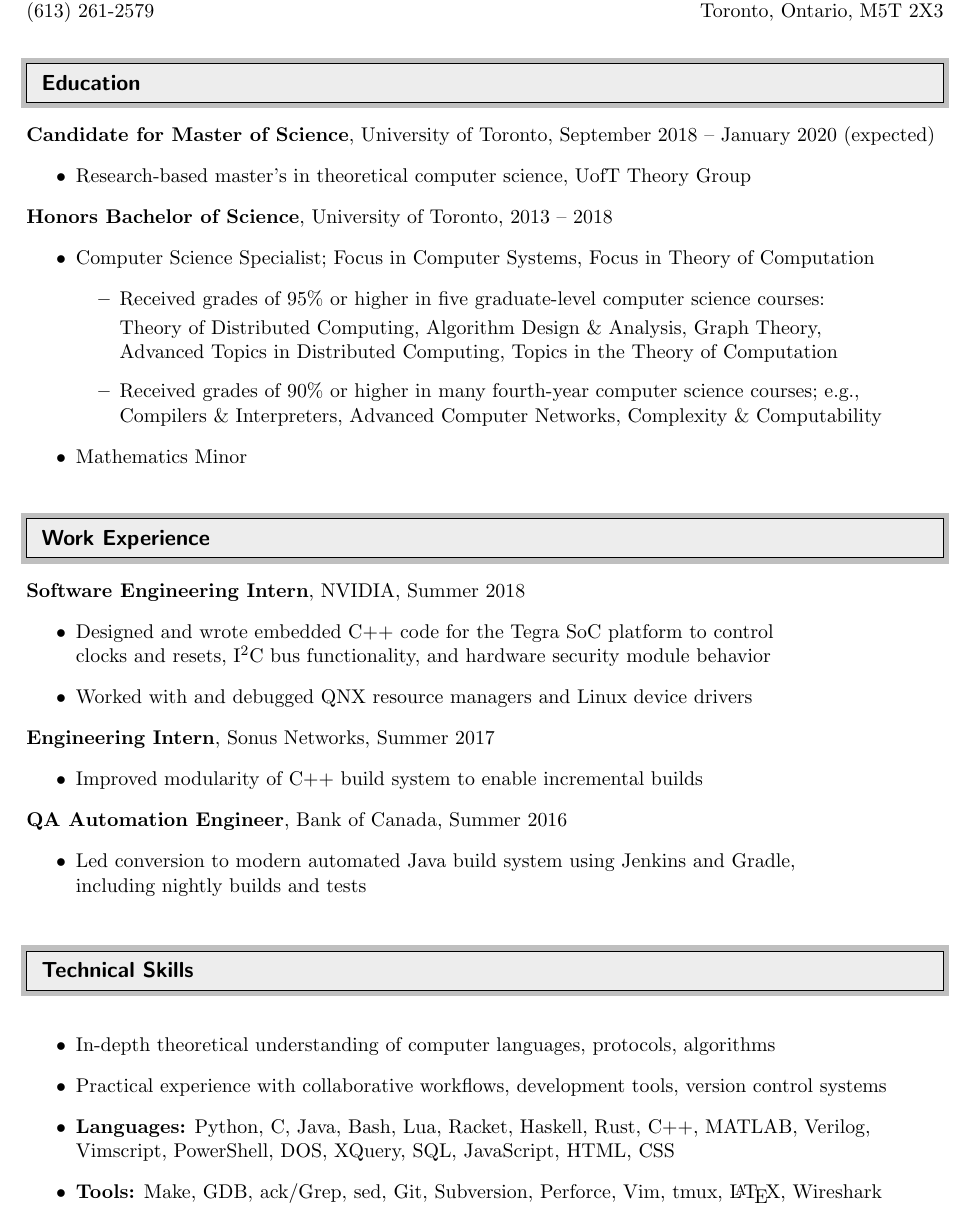
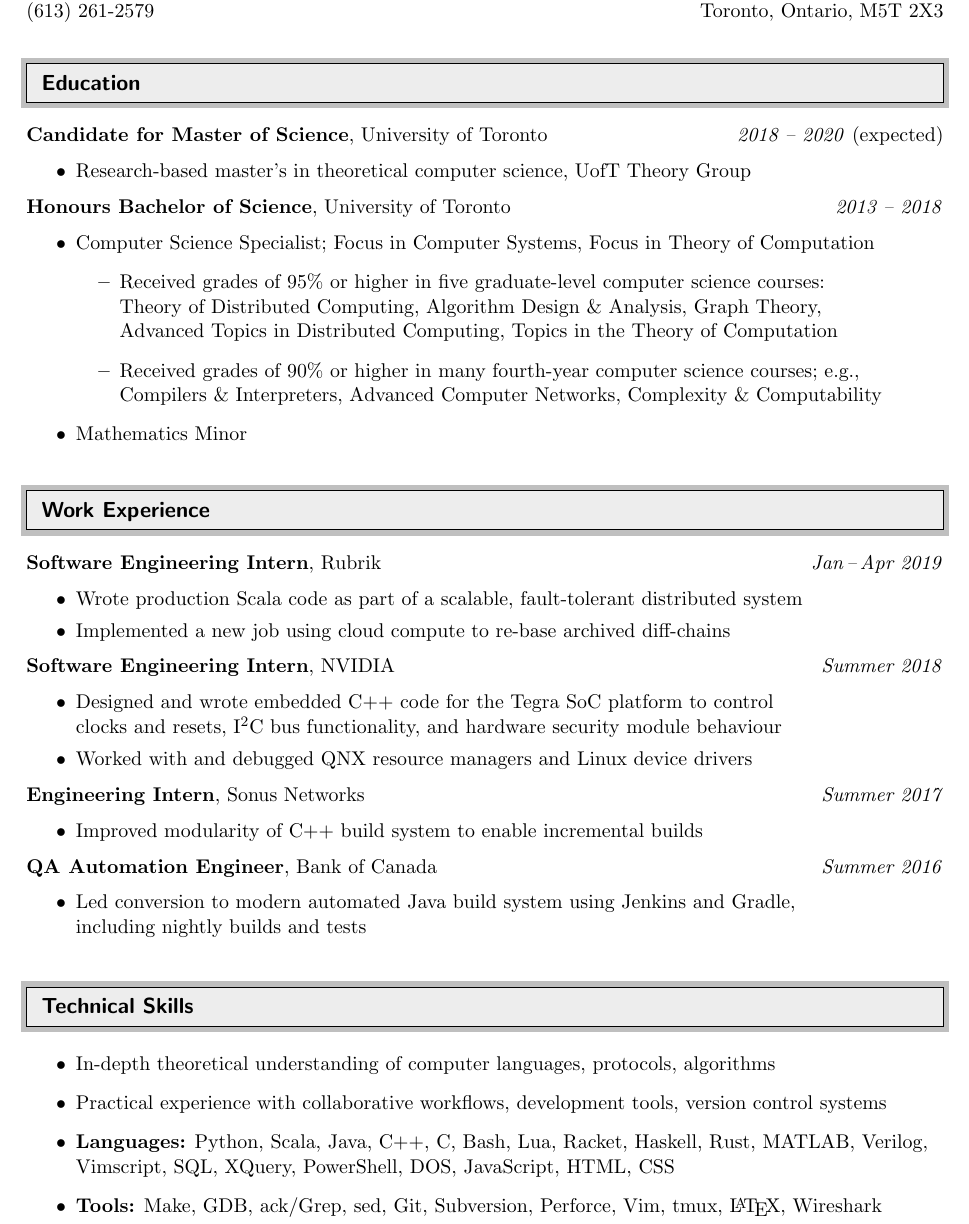
Before and after one commit to khollbach/resume, a LaTeX CV (kevan-hollbach-resume.tex): part of the page, cut so that both start at the same text. Compiled offline with pdfLaTeX.

Commit message:
Add Rubrik to resume
Add Scala to languages, micro-adjust spacing in a few places, and change
formatting of dates to be right-justified.

```diff
--- a/kevan-hollbach-resume.tex
+++ b/kevan-hollbach-resume.tex
@@ -85,17 +85,15 @@ khollbach@gmail.com & 203 -- 105 McCaul St \\
 
 %%%%%%%%%%%%%%%%%%%%%%%%%%%%%%
 
-\textbf{Candidate for Master of Science},
-University of Toronto,
-September 2018 -- January 2020 (expected)
+\textbf{Candidate for Master of Science}, University of Toronto \hfill
+\emph{2018 -- 2020} (expected)
 \begin{itemize}
 \item
     Research-based master's in theoretical computer science, UofT Theory Group
 \end{itemize}
 
-\textbf{Honors Bachelor of Science},
-University of Toronto,
-2013 -- 2018
+\textbf{Honours Bachelor of Science}, University of Toronto \hfill
+\emph{2013 -- 2018}
 \begin{itemize}
 \item
     Computer Science Specialist;
@@ -104,7 +102,7 @@ University of Toronto,
     \begin{itemize}
     \item
         Received grades of 95\% or higher in
-        five graduate-level computer science courses: \\[2pt]
+        five graduate-level computer science courses: \\
         Theory of Distributed Computing,
         Algorithm Design \& Analysis,
         Graph Theory, \\
@@ -127,31 +125,39 @@ University of Toronto,
 
 %%%%%%%%%%%%%%%%%%%%%%%%%%%%%%
 
-\textbf{Software Engineering Intern},
-NVIDIA,
-Summer 2018
+\textbf{Software Engineering Intern}, Rubrik \hfill
+\emph{Jan\,--\,Apr 2019}
+\begin{itemize}
+\item
+    Wrote production Scala code as part of a scalable, fault-tolerant
+    distributed system \\[-2pt]
+\item
+    Implemented a new job using cloud compute to re-base archived
+    diff-chains
+\end{itemize}
+
+\textbf{Software Engineering Intern}, NVIDIA \hfill
+\emph{Summer 2018}
 \begin{itemize}
 \item
     Designed and wrote embedded C++ code for
     the Tegra SoC platform to control \\
     clocks and resets, I$^2$C bus functionality,
-    and hardware security module behavior
+    and hardware security module behaviour \\[-2pt]
 \item
     Worked with and debugged QNX resource managers and Linux device drivers
 \end{itemize}
 
-\textbf{Engineering Intern},
-Sonus Networks,
-Summer 2017
+\textbf{Engineering Intern}, Sonus Networks \hfill
+\emph{Summer 2017}
 \begin{itemize}
 \item
     Improved modularity of C++ build system
     to enable incremental builds
 \end{itemize}
 
-\textbf{QA Automation Engineer},
-Bank of Canada,
-Summer 2016
+\textbf{QA Automation Engineer}, Bank of Canada \hfill
+\emph{Summer 2016}
 \begin{itemize}
 \item
     Led conversion to modern automated Java build system using Jenkins and
@@ -161,7 +167,7 @@ Summer 2016
 
 %%%%%%%%%%%%%%%%%%%%%%%%%%%%%%
 
-\resheading{Technical Skills}
+\resheading{Technical Skills} \\
 
 %%%%%%%%%%%%%%%%%%%%%%%%%%%%%%
 
@@ -174,14 +180,11 @@ Summer 2016
     development tools, version control systems
 \item
     \textbf{Languages:}
-    Python, C, Java,
-    Bash, Lua,
-    Racket, Haskell,
-    Rust, C++,
-    MATLAB, Verilog,
-    Vimscript,
-    PowerShell, DOS,
-    XQuery, SQL,
+    Python, Scala, Java,
+    C++, C, Bash, Lua,
+    Racket, Haskell, Rust,
+    MATLAB, Verilog, Vimscript,
+    SQL, XQuery, PowerShell, DOS,
     JavaScript, HTML, CSS
 \item
     \textbf{Tools:}
```
Also changed, not shown: kevan-hollbach-resume.pdf.
